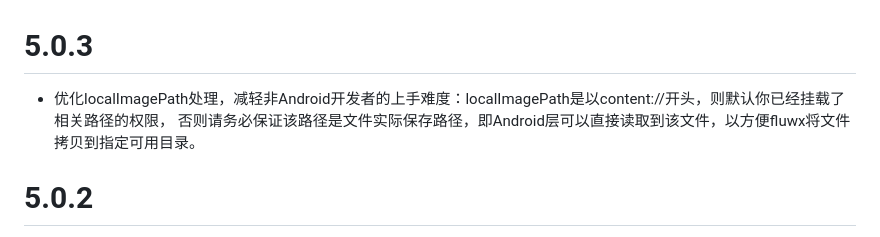
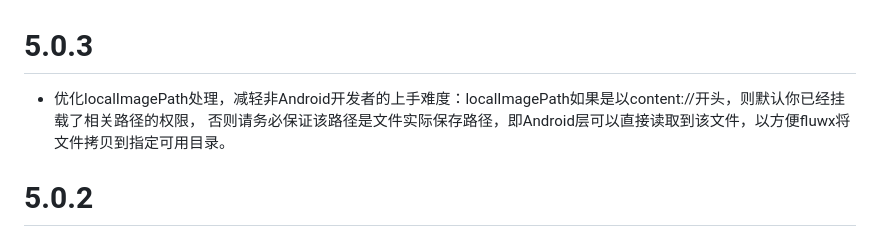
Before and after one commit to OpenFlutter/fluwx, a Markdown page: CHANGELOG.md, the part around the change. Rendered like a GitHub page.

Commit message:
update CHANGELOG

```diff
--- a/CHANGELOG.md
+++ b/CHANGELOG.md
@@ -1,5 +1,5 @@
 # 5.0.3
-* 优化localImagePath处理，减轻非Android开发者的上手难度：localImagePath是以content://开头，则默认你已经挂载了相关路径的权限，
+* 优化localImagePath处理，减轻非Android开发者的上手难度：localImagePath如果是以content://开头，则默认你已经挂载了相关路径的权限，
 否则请务必保证该路径是文件实际保存路径，即Android层可以直接读取到该文件，以方便fluwx将文件拷贝到指定可用目录。
 
 # 5.0.2
```
